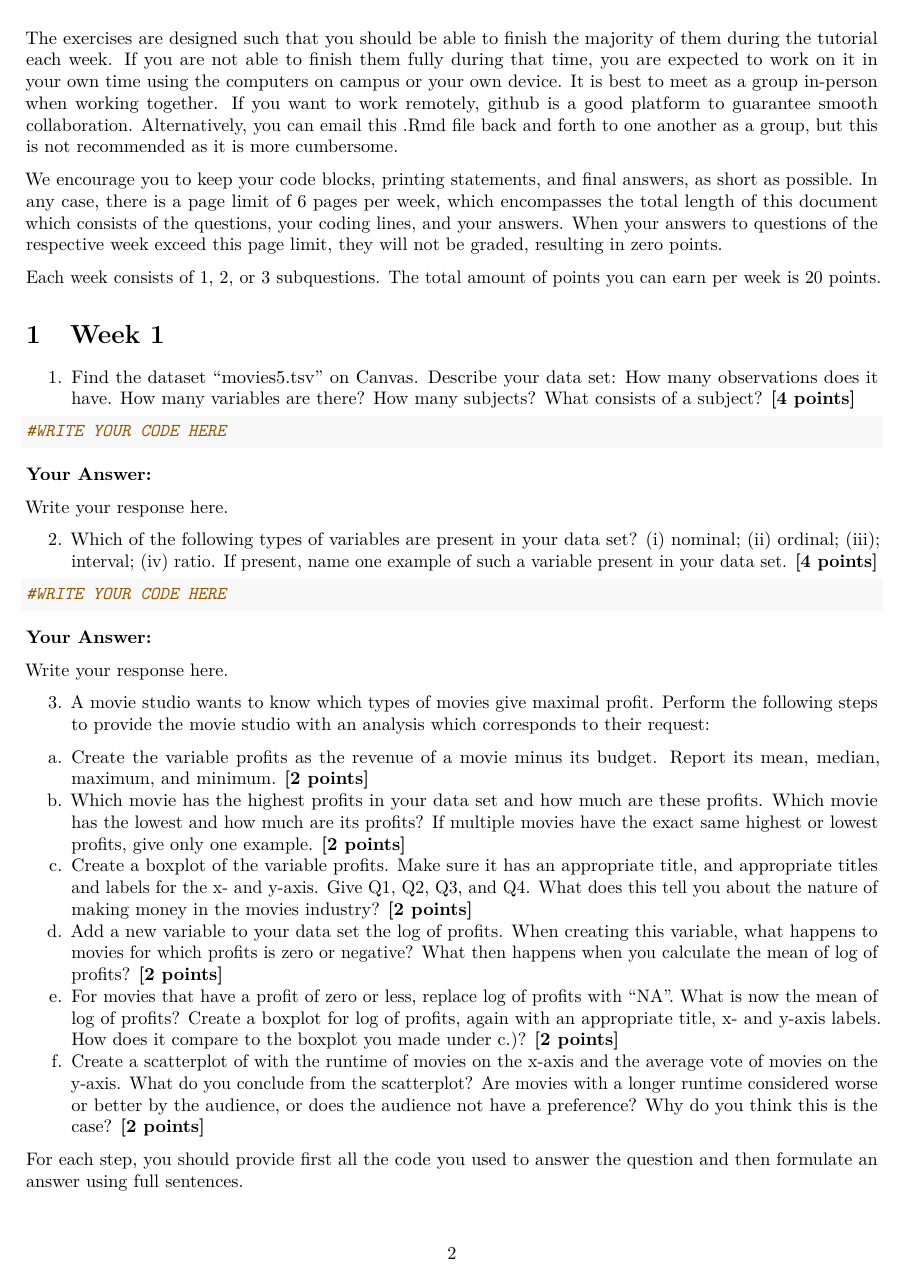
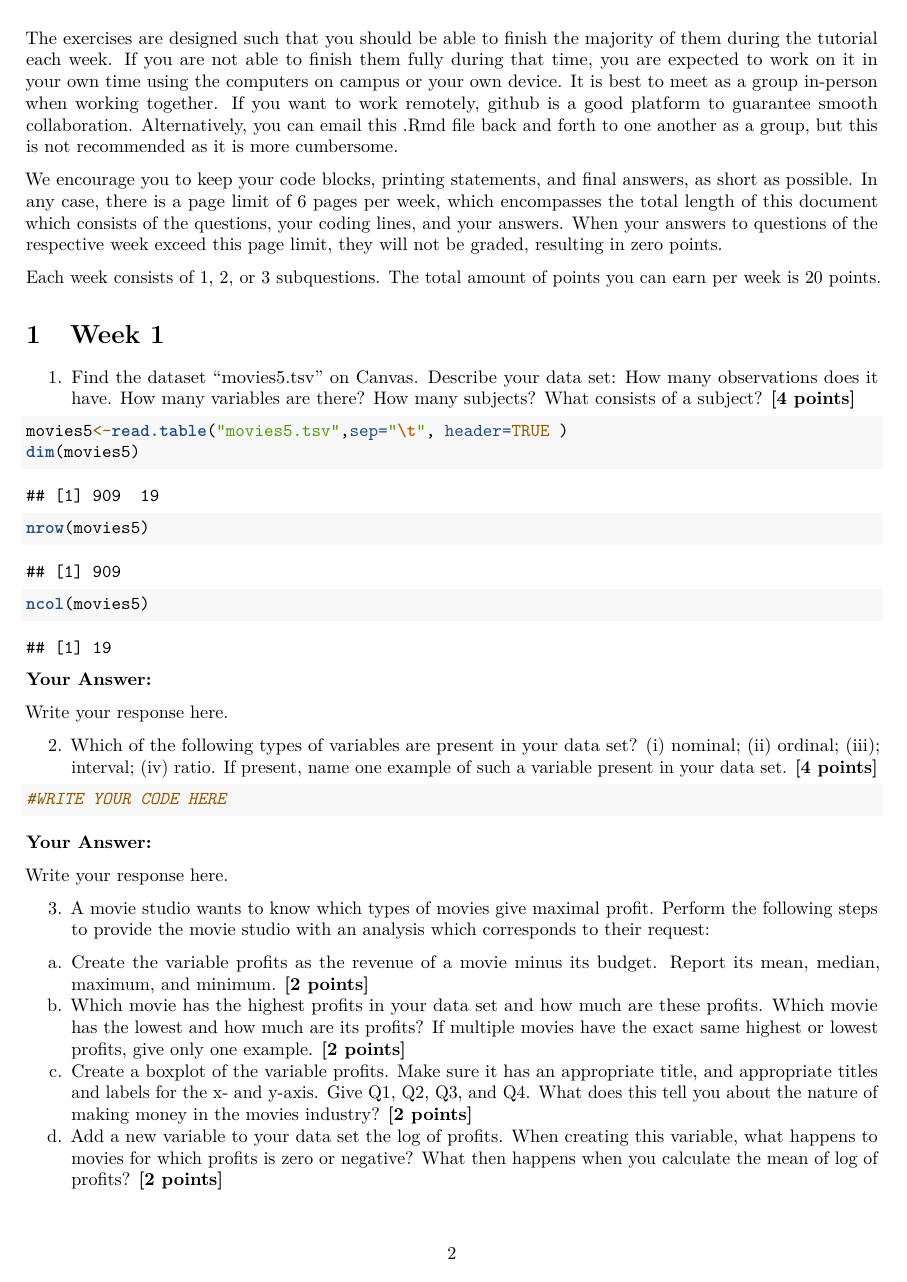
Before and after one commit to OmarZakk/G17QRM2, an R Markdown document (Assignment2.Rmd): page 2 of 10. Rendered offline with R 4.5, knitr and Pandoc, then LaTeX, with nearby package versions.

Commit message:
Update Assignment2.Rmd

````diff
--- a/Assignment2.Rmd
+++ b/Assignment2.Rmd
@@ -63,7 +63,10 @@ Each week consists of 1, 2, or 3 subquestions. The total amount of points you ca
 1.  Find the dataset “movies5.tsv” on Canvas. Describe your data set: How many observations does it have. How many variables are there? How many subjects? What consists of a subject? \textbf{[4 points]}
 
 ```{r}
-#WRITE YOUR CODE HERE
+movies5<-read.table("movies5.tsv",sep="\t", header=TRUE )
+dim(movies5)
+nrow(movies5)
+ncol(movies5)
 ```
 
 **Your Answer:**
````
